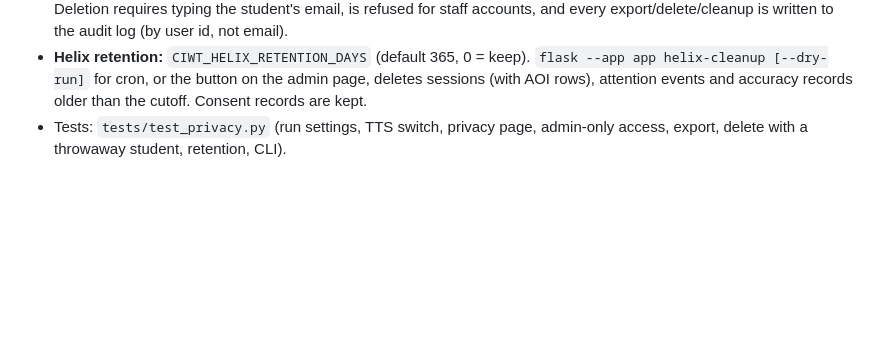
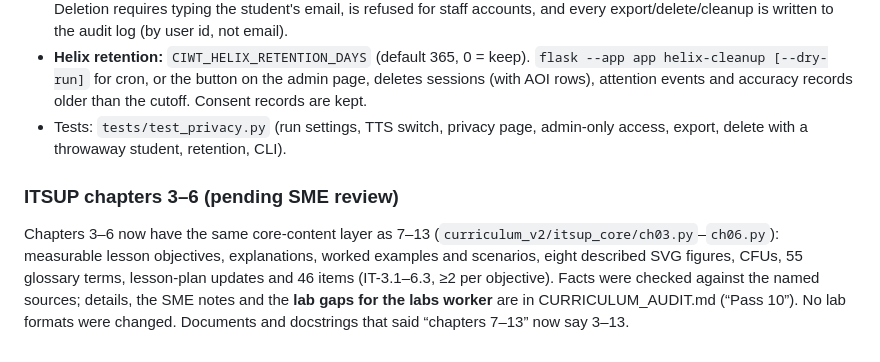
Before and after one commit to Novakornothing/ciwt-lms, a Markdown page: REFINEMENT_NOTES.md, the part around the change. Drawn GitHub-style; blank space fills up the shorter version.

```diff
--- a/REFINEMENT_NOTES.md
+++ b/REFINEMENT_NOTES.md
@@ -610,3 +610,10 @@ See `tools/helix_eval/RESULTS.md` (pass 10). On recorded proxy video, follow-the
 - **Admin → Privacy** (`/admin/privacy`, link per student in People): preview, export (JSON, secrets such as password hashes and API tokens removed) and delete a student's full record. The table list comes from the database schema (`privacy_tools.plan`), so new tables are covered automatically: rows owned by the student are deleted, shared rows that only mention them (audit log, "updated by") are kept with the reference set to NULL and the audit IP blanked. Deletion requires typing the student's email, is refused for staff accounts, and every export/delete/cleanup is written to the audit log (by user id, not email).
 - **Helix retention:** `CIWT_HELIX_RETENTION_DAYS` (default 365, 0 = keep). `flask --app app helix-cleanup [--dry-run]` for cron, or the button on the admin page, deletes sessions (with AOI rows), attention events and accuracy records older than the cutoff. Consent records are kept.
 - Tests: `tests/test_privacy.py` (run settings, TTS switch, privacy page, admin-only access, export, delete with a throwaway student, retention, CLI).
+
+### ITSUP chapters 3–6 (pending SME review)
+Chapters 3–6 now have the same core-content layer as 7–13 (`curriculum_v2/itsup_core/ch03.py`–`ch06.py`): measurable lesson
+objectives, explanations, worked examples and scenarios, eight described SVG figures, CFUs, 55 glossary terms, lesson-plan
+updates and 46 items (IT-3.1–6.3, ≥2 per objective). Facts were checked against the named sources; details, the SME notes and the
+**lab gaps for the labs worker** are in CURRICULUM_AUDIT.md (“Pass 10”). No lab formats were changed. Documents and docstrings
+that said “chapters 7–13” now say 3–13.
```
Also changed, not shown: CURRICULUM_AUDIT.md (+39 -2 lines).
